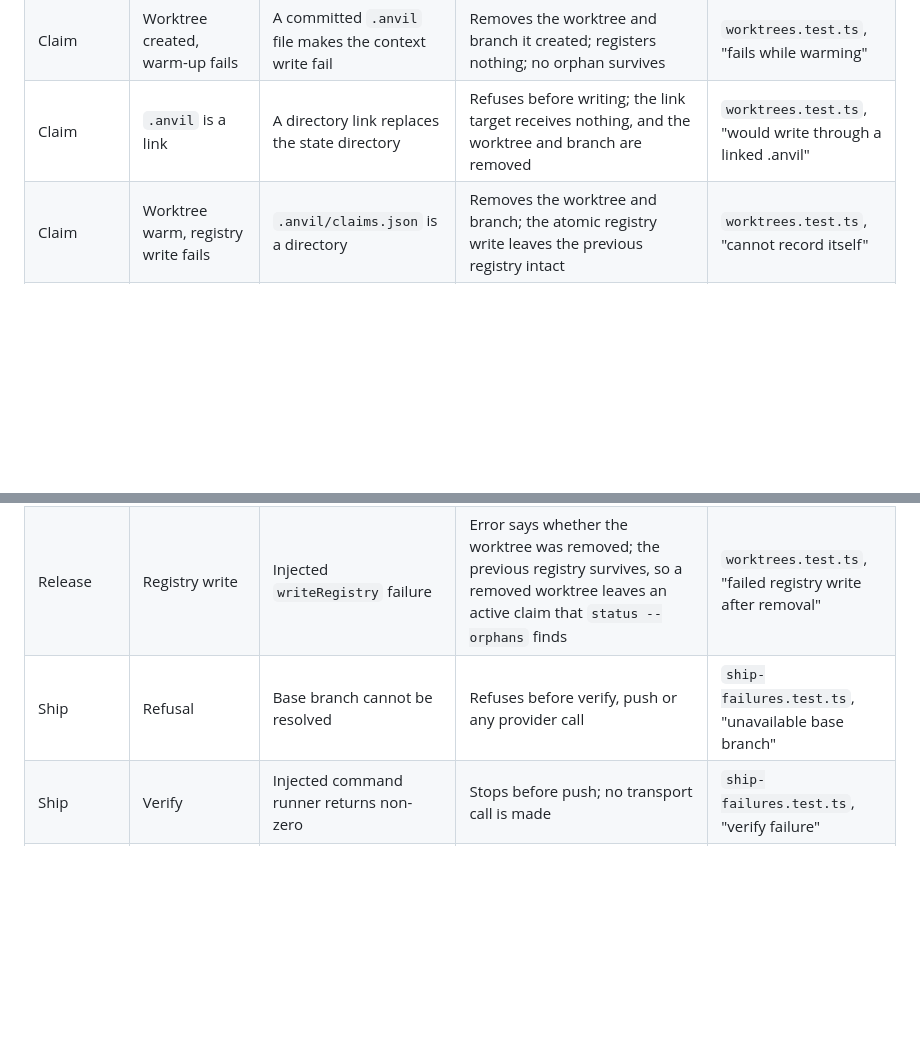
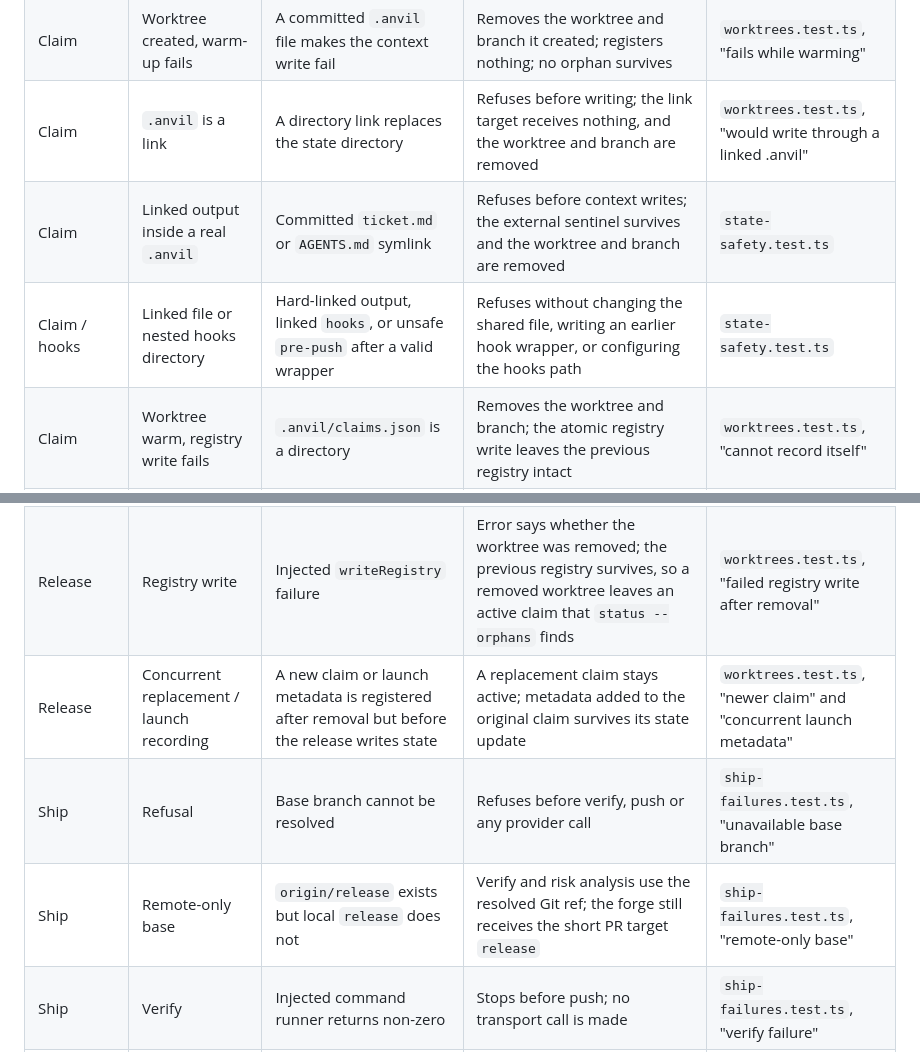
Before and after one commit to tecruz/anvil, a Markdown page: docs/LIFECYCLE_RECOVERY.md, 2 parts joined by grey strips. Drawn GitHub-style; blank space fills up the shorter version.

```diff
--- a/docs/LIFECYCLE_RECOVERY.md
+++ b/docs/LIFECYCLE_RECOVERY.md
@@ -22,12 +22,16 @@ permissions or runs elevated.
 | Claim | Preflight and branch collision | Occupied target; invalid branch; branch exists | Refuses before creating a worktree, branch or registry entry | `worktrees.test.ts` |
 | Claim | Worktree created, warm-up fails | A committed `.anvil` file makes the context write fail | Removes the worktree and branch it created; registers nothing; no orphan survives | `worktrees.test.ts`, "fails while warming" |
 | Claim | `.anvil` is a link | A directory link replaces the state directory | Refuses before writing; the link target receives nothing, and the worktree and branch are removed | `worktrees.test.ts`, "would write through a linked .anvil" |
+| Claim | Linked output inside a real `.anvil` | Committed `ticket.md` or `AGENTS.md` symlink | Refuses before context writes; the external sentinel survives and the worktree and branch are removed | `state-safety.test.ts` |
+| Claim / hooks | Linked file or nested hooks directory | Hard-linked output, linked `hooks`, or unsafe `pre-push` after a valid wrapper | Refuses without changing the shared file, writing an earlier hook wrapper, or configuring the hooks path | `state-safety.test.ts` |
 | Claim | Worktree warm, registry write fails | `.anvil/claims.json` is a directory | Removes the worktree and branch; the atomic registry write leaves the previous registry intact | `worktrees.test.ts`, "cannot record itself" |
 | Claim | Concurrent registration from another process | Six real processes append to one registry at the same time | The claims lock serializes read-modify-write; every claim survives and the lock is released | `worktrees.test.ts`, "concurrent registrations" |
 | Release | Worktree removal | `git worktree lock` makes forced removal fail | Worktree, branch and active registry entry all survive; unlocking makes the same release retryable | `worktrees.test.ts`, "locked worktree" |
 | Release | Branch deletion | Injected `git branch -D` failure | Worktree removal is reported as successful; `branchRetainedBecause` names the kept branch | `worktrees.test.ts`, "failed branch deletion" |
 | Release | Registry write | Injected `writeRegistry` failure | Error says whether the worktree was removed; the previous registry survives, so a removed worktree leaves an active claim that `status --orphans` finds | `worktrees.test.ts`, "failed registry write after removal" |
+| Release | Concurrent replacement / launch recording | A new claim or launch metadata is registered after removal but before the release writes state | A replacement claim stays active; metadata added to the original claim survives its state update | `worktrees.test.ts`, "newer claim" and "concurrent launch metadata" |
 | Ship | Refusal | Base branch cannot be resolved | Refuses before verify, push or any provider call | `ship-failures.test.ts`, "unavailable base branch" |
+| Ship | Remote-only base | `origin/release` exists but local `release` does not | Verify and risk analysis use the resolved Git ref; the forge still receives the short PR target `release` | `ship-failures.test.ts`, "remote-only base" |
 | Ship | Verify | Injected command runner returns non-zero | Stops before push; no transport call is made | `ship-failures.test.ts`, "verify failure" |
 | Ship | Push | Injected transport throws or returns `ok: false` | `push` stage is failed; no PR stage is attempted | `ship-failures.test.ts`, "thrown push" |
 | Ship | Post-push provider read | `findPullRequest` throws | `push` stage is still reported as successful; `pr` stage explains that the remote step already happened | `ship-failures.test.ts`, "provider failure after the push" |
```
Also changed, not shown: other parts of docs/LIFECYCLE_RECOVERY.md (+40 -12 lines), docs/IMPROVEMENT_PLAN.md (+3 -2 lines).
